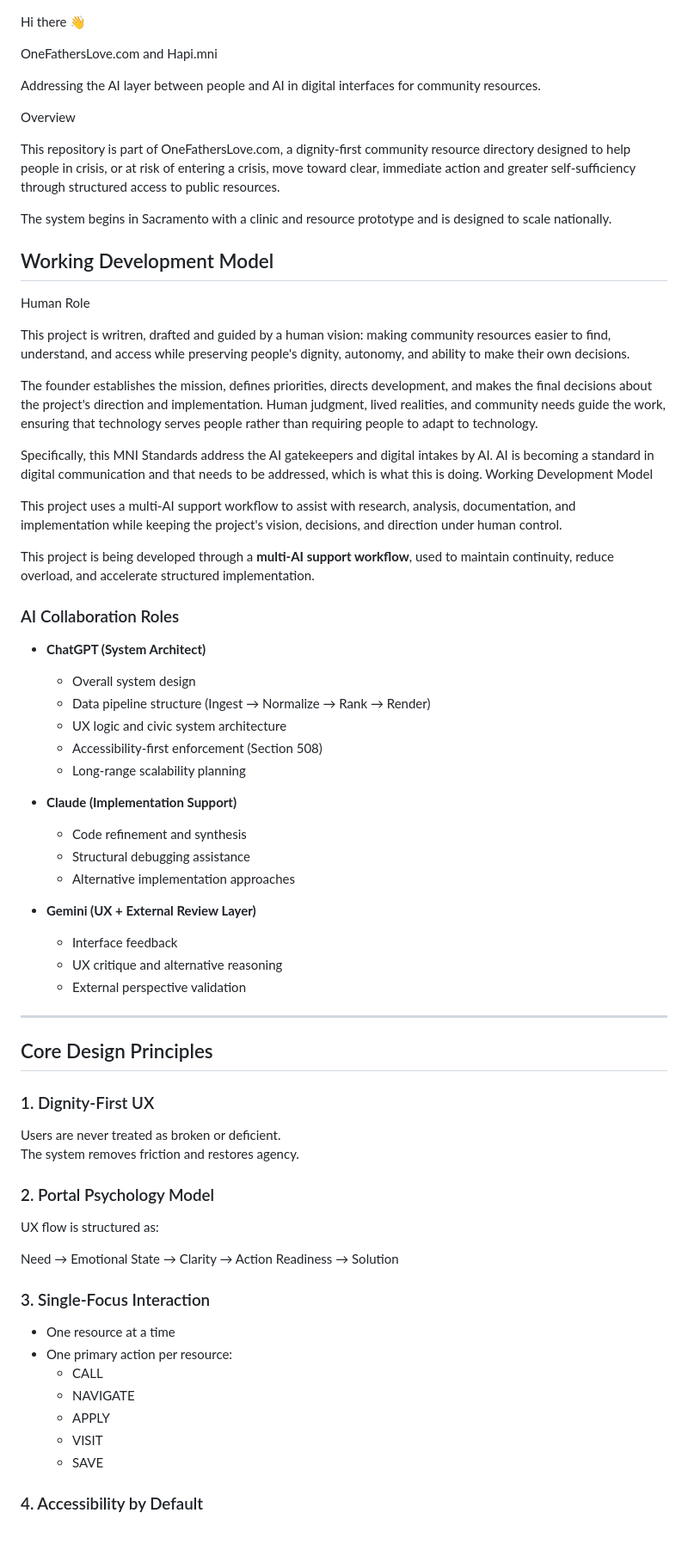
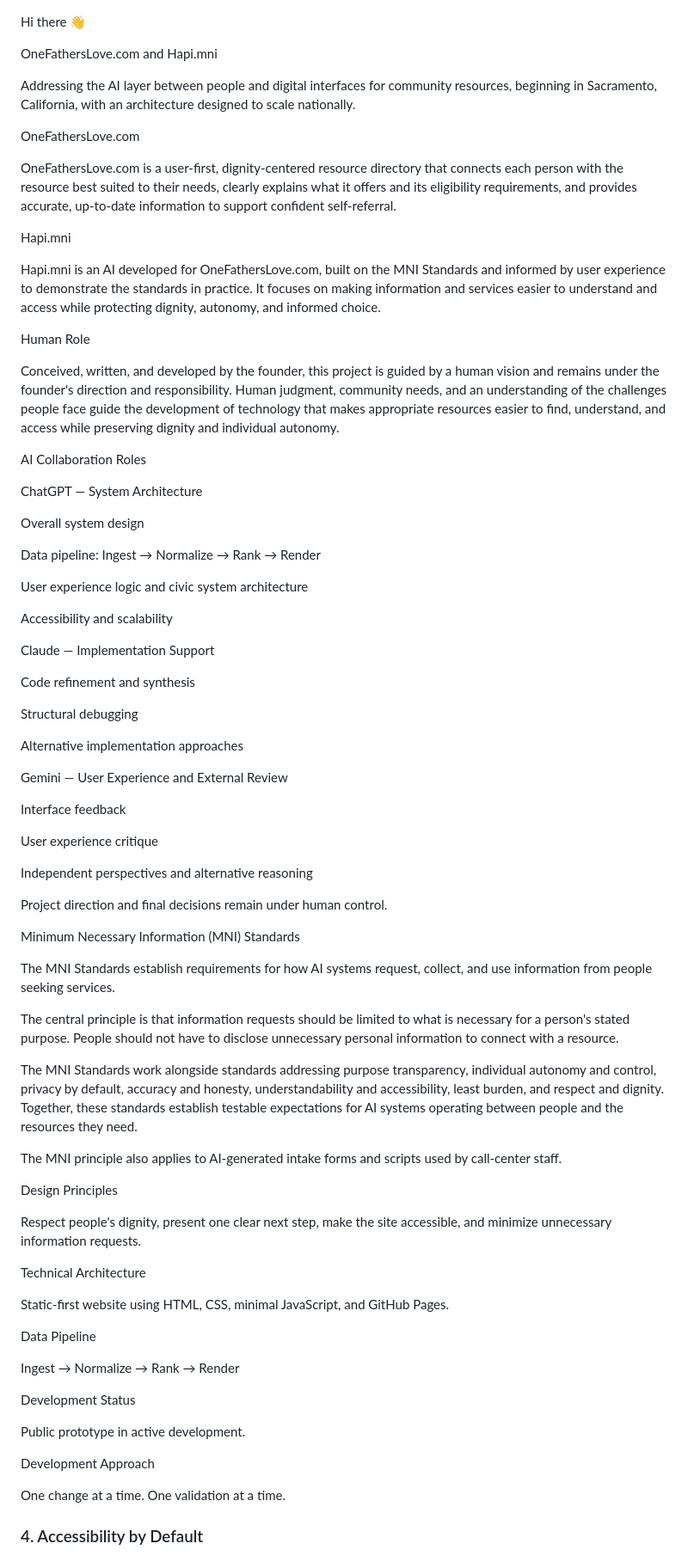
Before and after one commit to onefatherslove/onefatherslove, a Markdown page: README.md, the part around one of its changes. Shown at 86% size. GitHub-like rendering; blank space fills up the shorter version.

Commit message:
Revise README for clarity on project and AI roles
Updated the README to provide clearer descriptions of OneFathersLove.com and Hapi.mni, emphasizing the project's mission and the role of AI in supporting community resources.

```diff
--- a/README.md
+++ b/README.md
@@ -1,71 +1,83 @@
 Hi there 👋
 
-OneFathersLove.com and Hapi.mni
+ OneFathersLove.com and Hapi.mni
 
-Addressing the AI layer between people and AI in digital interfaces for community resources.
+Addressing the AI layer between people and digital interfaces for community resources, beginning in Sacramento, California, with an architecture designed to scale nationally.
 
-Overview
+OneFathersLove.com
 
-This repository is part of OneFathersLove.com, a dignity-first community resource directory designed to help people in crisis, or at risk of entering a crisis, move toward clear, immediate action and greater self-sufficiency through structured access to public resources.
+OneFathersLove.com is a user-first, dignity-centered resource directory that connects each person with the resource best suited to their needs, clearly explains what it offers and its eligibility requirements, and provides accurate, up-to-date information to support confident self-referral.
 
-The system begins in Sacramento with a clinic and resource prototype and is designed to scale nationally.
+Hapi.mni
 
-
-## Working Development Model
+Hapi.mni is an AI developed for OneFathersLove.com, built on the MNI Standards and informed by user experience to demonstrate the standards in practice. It focuses on making information and services easier to understand and access while protecting dignity, autonomy, and informed choice.
 
 Human Role
 
-This project is writren, drafted and guided by a human vision: making community resources easier to find, understand, and access while preserving people's dignity, autonomy, and ability to make their own decisions.
+Conceived, written, and developed by the founder, this project is guided by a human vision and remains under the founder's direction and responsibility. Human judgment, community needs, and an understanding of the challenges people face guide the development of technology that makes appropriate resources easier to find, understand, and access while preserving dignity and individual autonomy.
 
-The founder establishes the mission, defines priorities, directs development, and makes the final decisions about the project's direction and implementation. Human judgment, lived realities, and community needs guide the work, ensuring that technology serves people rather than requiring people to adapt to technology.
+AI Collaboration Roles
 
-Specifically, this MNI Standards address the AI gatekeepers and digital intakes by AI. AI is becoming a standard in digital communication and that needs to be addressed, which is what this is doing.
-Working Development Model
+ChatGPT — System Architecture
 
-This project uses a multi-AI support workflow to assist with research, analysis, documentation, and implementation while keeping the project's vision, decisions, and direction under human control.
+Overall system design
 
-This project is being developed through a **multi-AI support workflow**, used to maintain continuity, reduce overload, and accelerate structured implementation.
+Data pipeline: Ingest → Normalize → Rank → Render
 
-### AI Collaboration Roles
+User experience logic and civic system architecture
 
-- **ChatGPT (System Architect)**
-  - Overall system design
-  - Data pipeline structure (Ingest → Normalize → Rank → Render)
-  - UX logic and civic system architecture
-  - Accessibility-first enforcement (Section 508)
-  - Long-range scalability planning
+Accessibility and scalability
 
-- **Claude (Implementation Support)**
-  - Code refinement and synthesis
-  - Structural debugging assistance
-  - Alternative implementation approaches
 
-- **Gemini (UX + External Review Layer)**
-  - Interface feedback
-  - UX critique and alternative reasoning
-  - External perspective validation
+Claude — Implementation Support
 
----
+Code refinement and synthesis
 
-## Core Design Principles
+Structural debugging
 
-### 1. Dignity-First UX
-Users are never treated as broken or deficient.
-The system removes friction and restores agency.
+Alternative implementation approaches
 
-### 2. Portal Psychology Model
-UX flow is structured as:
 
-Need → Emotional State → Clarity → Action Readiness → Solution
+Gemini — User Experience and External Review
 
-### 3. Single-Focus Interaction
-- One resource at a time
-- One primary action per resource:
-  - CALL
-  - NAVIGATE
-  - APPLY
-  - VISIT
-  - SAVE
+Interface feedback
+
+User experience critique
+
+Independent perspectives and alternative reasoning
+
+
+Project direction and final decisions remain under human control.
+
+Minimum Necessary Information (MNI) Standards
+
+The MNI Standards establish requirements for how AI systems request, collect, and use information from people seeking services.
+
+The central principle is that information requests should be limited to what is necessary for a person's stated purpose. People should not have to disclose unnecessary personal information to connect with a resource.
+
+The MNI Standards work alongside standards addressing purpose transparency, individual autonomy and control, privacy by default, accuracy and honesty, understandability and accessibility, least burden, and respect and dignity. Together, these standards establish testable expectations for AI systems operating between people and the resources they need.
+
+The MNI principle also applies to AI-generated intake forms and scripts used by call-center staff.
+
+Design Principles
+
+Respect people's dignity, present one clear next step, make the site accessible, and minimize unnecessary information requests.
+
+Technical Architecture
+
+Static-first website using HTML, CSS, minimal JavaScript, and GitHub Pages.
+
+Data Pipeline
+
+Ingest → Normalize → Rank → Render
+
+Development Status
+
+Public prototype in active development.
+
+Development Approach
+
+One change at a time. One validation at a time.
 
 ### 4. Accessibility by Default
 - Section 508 compliance required
```
Also changed, not shown: other parts of README.md (+0 -1 lines).
